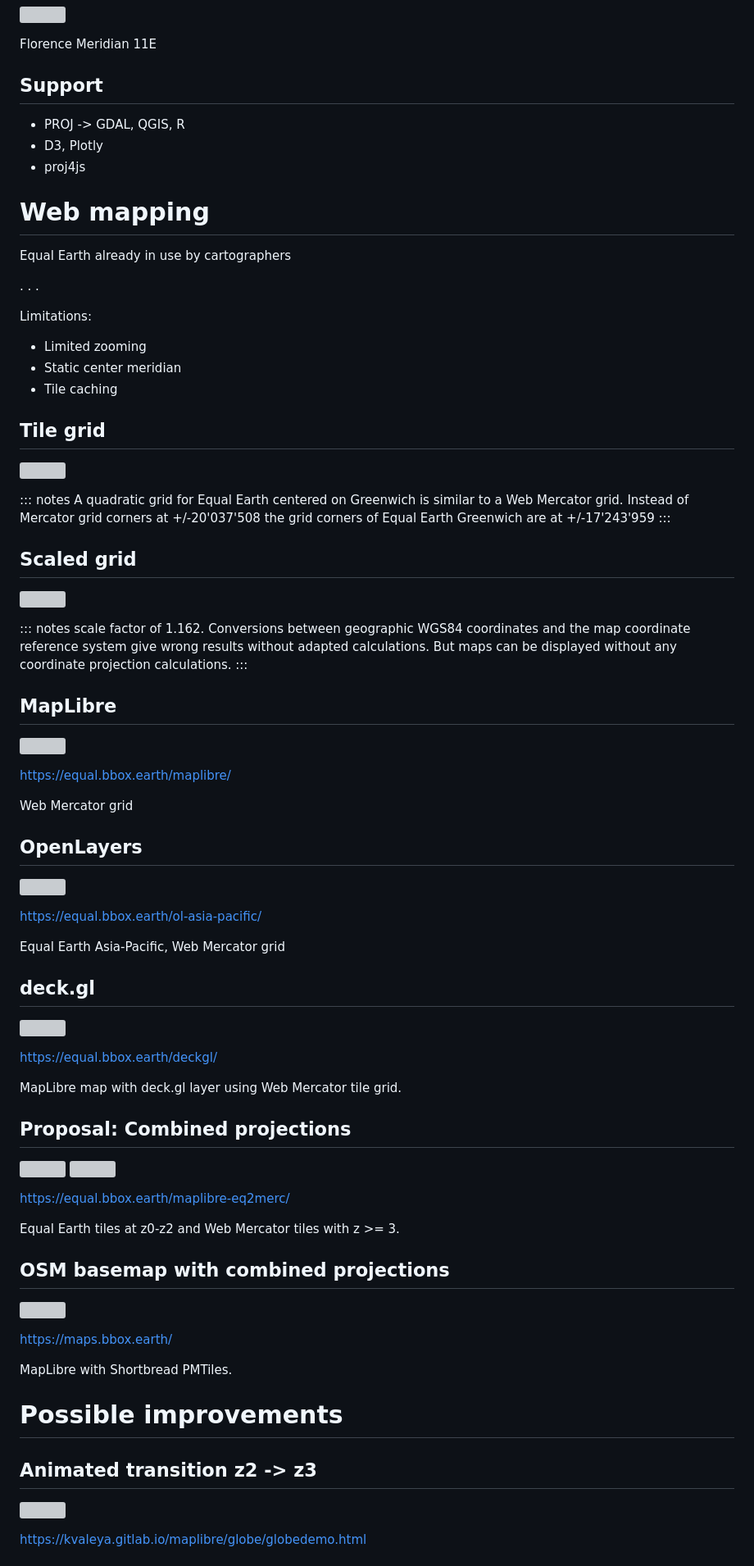
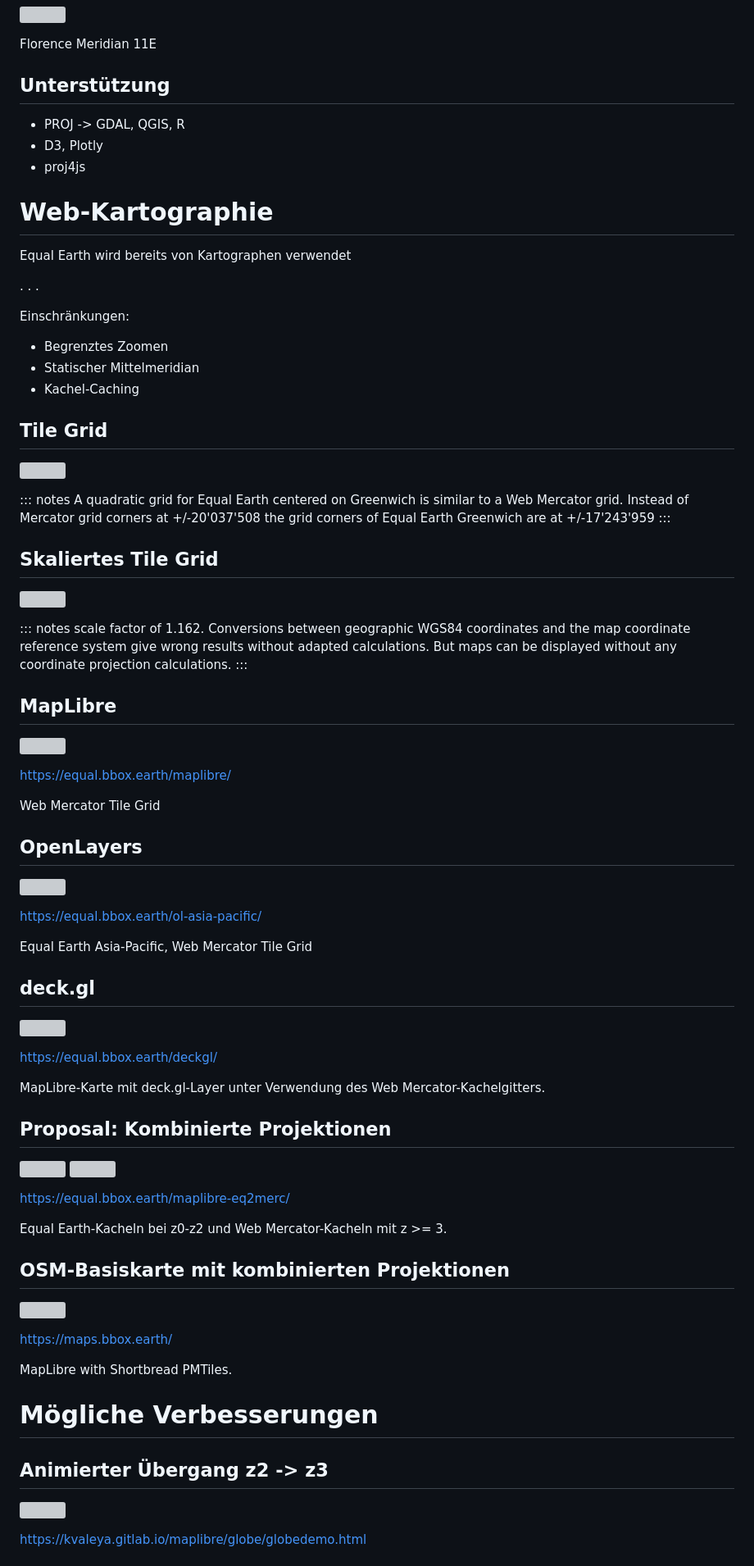
Before and after one commit to pka/farewell-web-mercator, a Markdown page: slides.md, the part around the change printed below. Shown: that part at 82% size. GitHub-like rendering; grey boxes are pictures that could not be loaded.

```diff
--- a/slides.md
+++ b/slides.md
@@ -145,26 +149,26 @@ EPSG:8859
 
 Florence Meridian 11E
 
-## Support
+## Unterstützung
 
 * PROJ -> GDAL, QGIS, R
 * D3, Plotly
 * proj4js
 
-# Web mapping
+# Web-Kartographie
 
-Equal Earth already in use
-by cartographers
+Equal Earth wird bereits
+von Kartographen verwendet
 
 . . .
 
-Limitations:
+Einschränkungen:
 
-* Limited zooming
-* Static center meridian
-* Tile caching
+* Begrenztes Zoomen
+* Statischer Mittelmeridian
+* Kachel-Caching
 
-## Tile grid
+## Tile Grid
 
 ![](images/grid-unscaled.jpg)
 
@@ -174,7 +178,7 @@ Instead of Mercator grid corners at +/-20'037'508 the grid corners of Equal Eart
 Greenwich are at +/-17'243'959
 :::
 
-## Scaled grid
+## Skaliertes Tile Grid
 
 ![](images/grid-scaled.jpg)
 
@@ -190,7 +194,7 @@ But maps can be displayed without any coordinate projection calculations.
 
 <https://equal.bbox.earth/maplibre/>
 
-Web Mercator grid
+Web Mercator Tile Grid
 
 ## OpenLayers
 
@@ -198,7 +202,7 @@ Web Mercator grid
 
 <https://equal.bbox.earth/ol-asia-pacific/>
 
-Equal Earth Asia-Pacific, Web Mercator grid
+Equal Earth Asia-Pacific, Web Mercator Tile Grid
 
 ## deck.gl
 
@@ -206,18 +210,18 @@ Equal Earth Asia-Pacific, Web Mercator grid
 
 <https://equal.bbox.earth/deckgl/>
 
-MapLibre map with deck.gl layer using Web Mercator tile grid.
+MapLibre-Karte mit deck.gl-Layer unter Verwendung des Web Mercator-Kachelgitters.
 
-## Proposal: Combined projections
+## Proposal: Kombinierte Projektionen
 
 ![](images/Equal-Earth-Maplibre.jpg)
 ![](images/NE-combined-Merc.jpg)
 
 <https://equal.bbox.earth/maplibre-eq2merc/>
 
-Equal Earth tiles at z0-z2 and Web Mercator tiles with z >= 3.
+Equal Earth-Kacheln bei z0-z2 und Web Mercator-Kacheln mit z >= 3.
 
-## OSM basemap with combined projections
+## OSM-Basiskarte mit kombinierten Projektionen
 
 ![](images/Equal-Earth-bbox.jpg)
 
@@ -225,9 +229,9 @@ Equal Earth tiles at z0-z2 and Web Mercator tiles with z >= 3.
 
 MapLibre with Shortbread PMTiles.
 
-# Possible improvements
+# Mögliche Verbesserungen
 
-## Animated transition z2 -> z3
+## Animierter Übergang z2 -> z3
 
 ![](images/proj-transition.gif)
 
```
Also changed, not shown: other parts of slides.md (+33 -30 lines).
